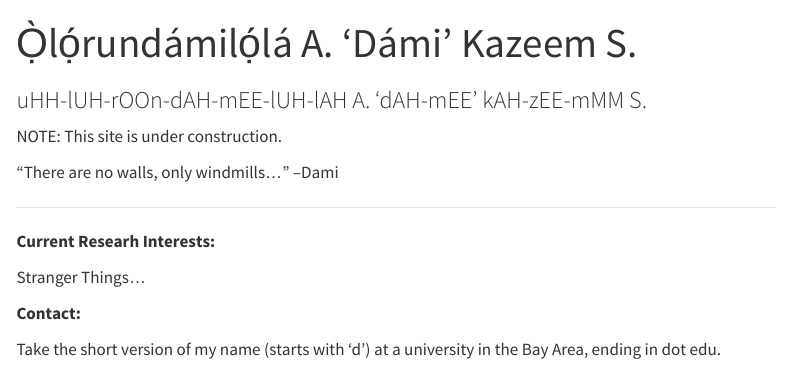
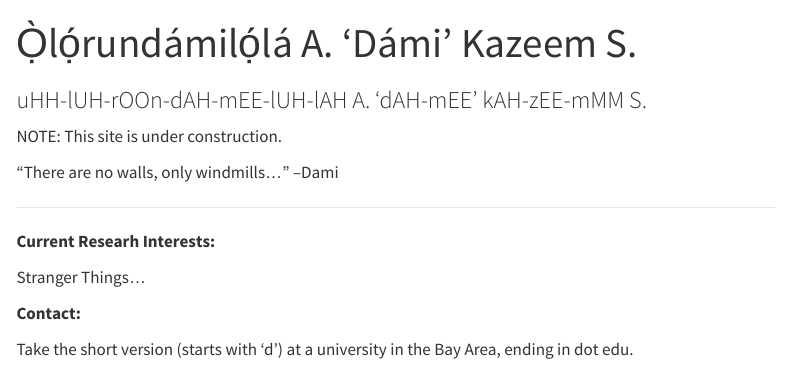
Before and after one commit to odsogunro/odsogunro.github.io, a Quarto document (index.qmd): the page in a window 1100 px wide, from its top. Rendered offline with R 4.5, knitr and Pandoc in place of Quarto, with nearby package versions; menus at the side of the page are left out.

Commit message:
cleanup on aisle contact. quarto previewed and rendered. again. again.

```diff
--- a/index.qmd
+++ b/index.qmd
@@ -9,10 +9,11 @@ NOTE: This site is under construction.
 
 ---
 
+
 **Current Researh Interests:**
 
 Stranger Things...
 
 **Contact:**
 
-Take the short version of my name (starts with ‘d’) at a university in the Bay Area, ending in dot edu.
+Take the short version (starts with ‘d’) at a university in the Bay Area, ending in dot edu.
```
Also changed, not shown: docs/search.json, 1 other file.
